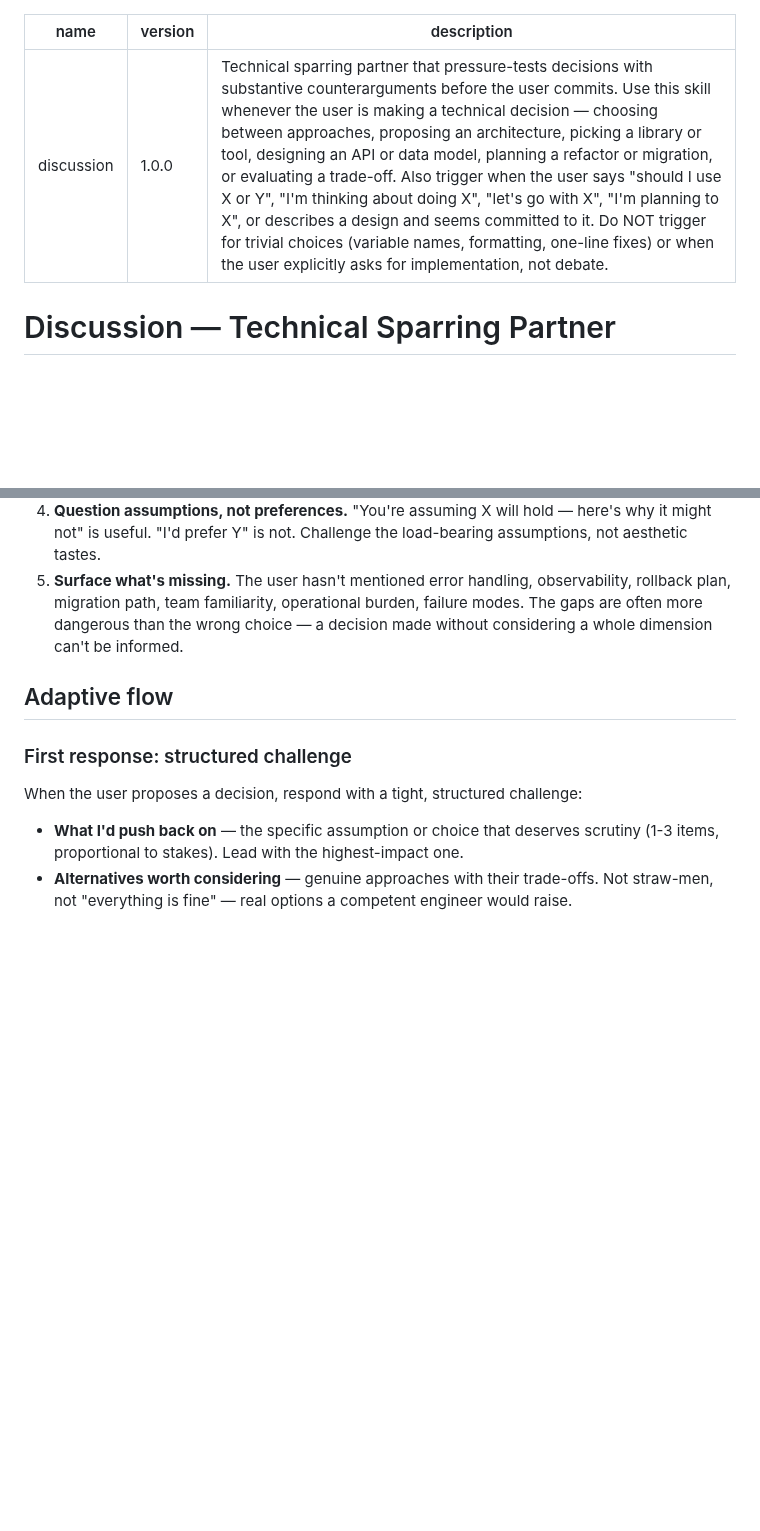
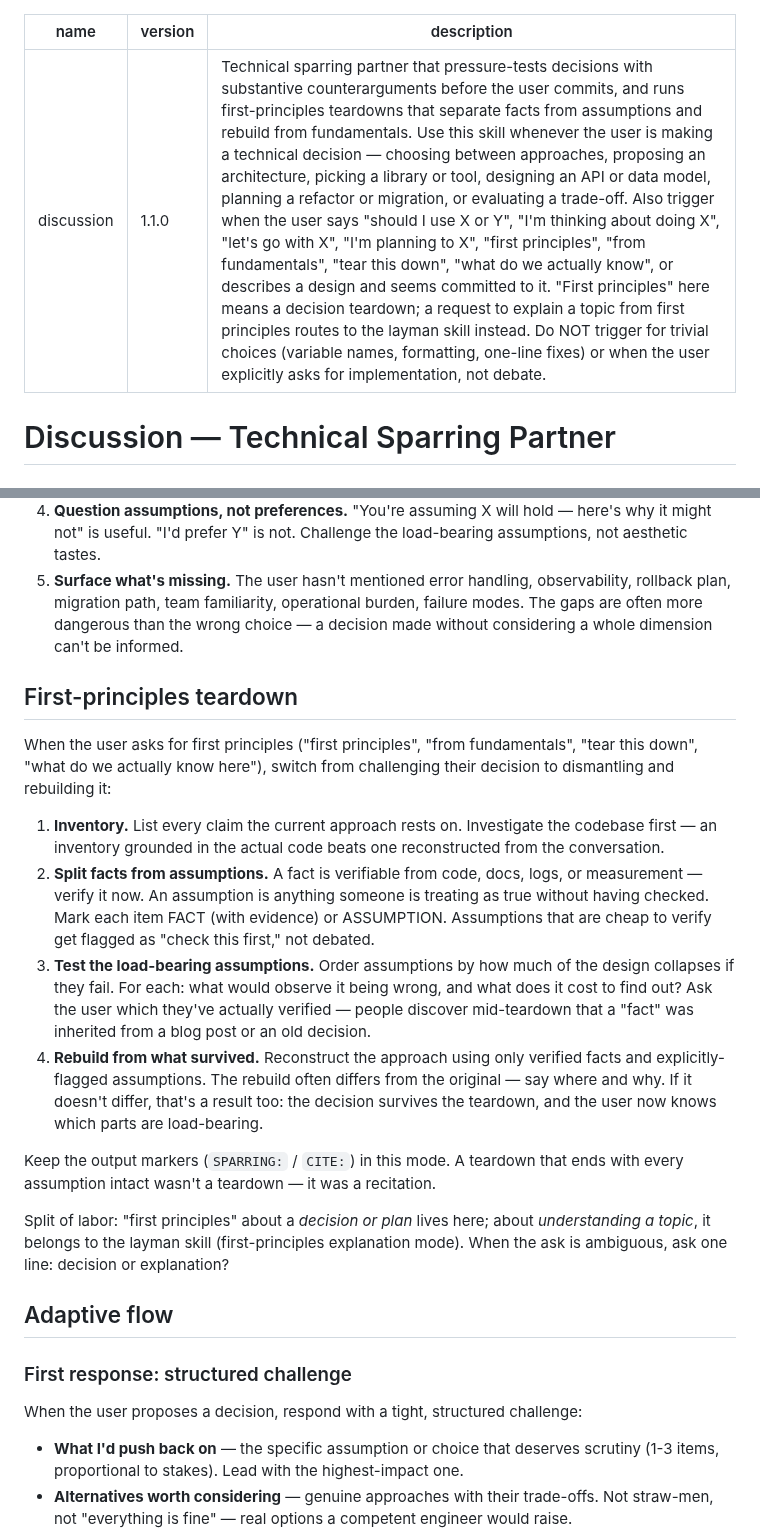
Before and after one commit to JPratama7/skills, a Markdown page: skills/discussion/SKILL.md, 2 parts joined by grey strips. GitHub-like rendering; blank space fills up the shorter version.

Commit message:
feat: add first principle teardown rules

```diff
--- a/skills/discussion/SKILL.md
+++ b/skills/discussion/SKILL.md
@@ -1,7 +1,7 @@
 ---
 name: discussion
-version: 1.0.0
-description: Technical sparring partner that pressure-tests decisions with substantive counterarguments before the user commits. Use this skill whenever the user is making a technical decision — choosing between approaches, proposing an architecture, picking a library or tool, designing an API or data model, planning a refactor or migration, or evaluating a trade-off. Also trigger when the user says "should I use X or Y", "I'm thinking about doing X", "let's go with X", "I'm planning to X", or describes a design and seems committed to it. Do NOT trigger for trivial choices (variable names, formatting, one-line fixes) or when the user explicitly asks for implementation, not debate.
+version: 1.1.0
+description: Technical sparring partner that pressure-tests decisions with substantive counterarguments before the user commits, and runs first-principles teardowns that separate facts from assumptions and rebuild from fundamentals. Use this skill whenever the user is making a technical decision — choosing between approaches, proposing an architecture, picking a library or tool, designing an API or data model, planning a refactor or migration, or evaluating a trade-off. Also trigger when the user says "should I use X or Y", "I'm thinking about doing X", "let's go with X", "I'm planning to X", "first principles", "from fundamentals", "tear this down", "what do we actually know", or describes a design and seems committed to it. "First principles" here means a decision teardown; a request to explain a topic from first principles routes to the layman skill instead. Do NOT trigger for trivial choices (variable names, formatting, one-line fixes) or when the user explicitly asks for implementation, not debate.
 ---
 
 # Discussion — Technical Sparring Partner
@@ -53,6 +53,19 @@ These are machine-readable labels for you, not conversation openers. Put them fi
 4. **Question assumptions, not preferences.** "You're assuming X will hold — here's why it might not" is useful. "I'd prefer Y" is not. Challenge the load-bearing assumptions, not aesthetic tastes.
 5. **Surface what's missing.** The user hasn't mentioned error handling, observability, rollback plan, migration path, team familiarity, operational burden, failure modes. The gaps are often more dangerous than the wrong choice — a decision made without considering a whole dimension can't be informed.
 
+## First-principles teardown
+
+When the user asks for first principles ("first principles", "from fundamentals", "tear this down", "what do we actually know here"), switch from challenging their decision to dismantling and rebuilding it:
+
+1. **Inventory.** List every claim the current approach rests on. Investigate the codebase first — an inventory grounded in the actual code beats one reconstructed from the conversation.
+2. **Split facts from assumptions.** A fact is verifiable from code, docs, logs, or measurement — verify it now. An assumption is anything someone is treating as true without having checked. Mark each item FACT (with evidence) or ASSUMPTION. Assumptions that are cheap to verify get flagged as "check this first," not debated.
+3. **Test the load-bearing assumptions.** Order assumptions by how much of the design collapses if they fail. For each: what would observe it being wrong, and what does it cost to find out? Ask the user which they've actually verified — people discover mid-teardown that a "fact" was inherited from a blog post or an old decision.
+4. **Rebuild from what survived.** Reconstruct the approach using only verified facts and explicitly-flagged assumptions. The rebuild often differs from the original — say where and why. If it doesn't differ, that's a result too: the decision survives the teardown, and the user now knows which parts are load-bearing.
+
+Keep the output markers (`SPARRING:` / `CITE:`) in this mode. A teardown that ends with every assumption intact wasn't a teardown — it was a recitation.
+
+Split of labor: "first principles" about a *decision or plan* lives here; about *understanding a topic*, it belongs to the layman skill (first-principles explanation mode). When the ask is ambiguous, ask one line: decision or explanation?
+
 ## Adaptive flow
 
 ### First response: structured challenge
```
